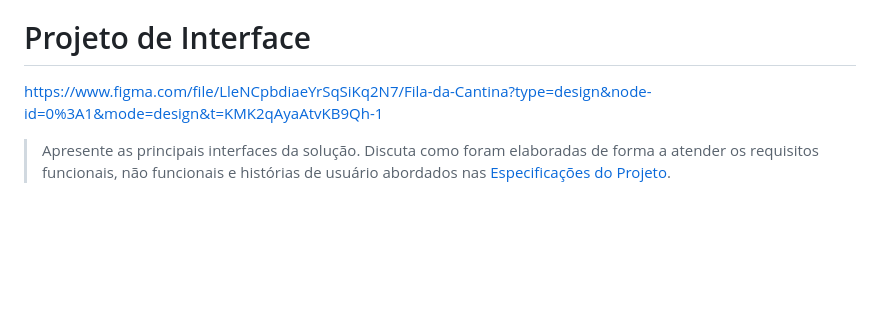
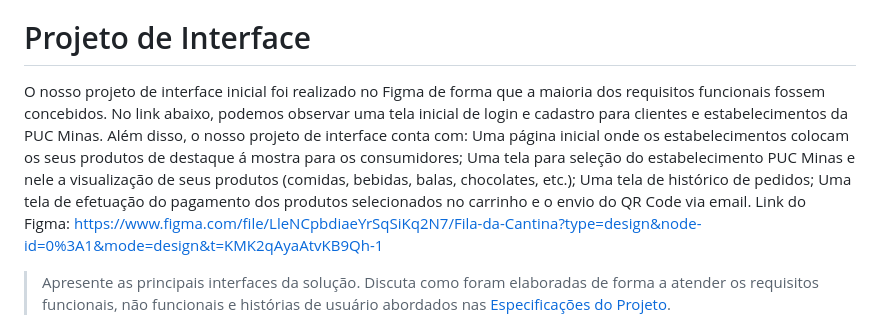
Before and after one commit to ICEI-PUC-Minas-PMGES-TI/pmg-es-2024-1-ti1-2401100-g4-fila-na-cantina-1, a Markdown page: docs/relatorio/Relatorio Tecnico - TEMPLATE.md, the part around the change. Drawn GitHub-style; blank space fills up the shorter version.

```diff
--- a/docs/relatorio/Relatorio Tecnico - TEMPLATE.md
+++ b/docs/relatorio/Relatorio Tecnico - TEMPLATE.md
@@ -218,7 +218,12 @@ O projeto está restrito pelos itens apresentados na tabela a seguir.
 
 # Projeto de Interface
 
-https://www.figma.com/file/LleNCpbdiaeYrSqSiKq2N7/Fila-da-Cantina?type=design&node-id=0%3A1&mode=design&t=KMK2qAyaAtvKB9Qh-1
+O nosso projeto de interface inicial foi realizado no Figma de forma que a maioria dos requisitos funcionais fossem concebidos. No link abaixo, podemos observar uma tela inicial de login e cadastro para clientes e estabelecimentos da PUC Minas. Além disso, o nosso projeto de interface conta com:
+  Uma página inicial onde os estabelecimentos colocam os seus produtos de destaque á mostra para os consumidores;
+  Uma tela para seleção do estabelecimento PUC Minas e nele a visualização de seus produtos (comidas, bebidas, balas, chocolates, etc.);
+  Uma tela de histórico de pedidos;
+  Uma tela de efetuação do pagamento dos produtos selecionados no carrinho e o envio do QR Code via email.
+Link do Figma: https://www.figma.com/file/LleNCpbdiaeYrSqSiKq2N7/Fila-da-Cantina?type=design&node-id=0%3A1&mode=design&t=KMK2qAyaAtvKB9Qh-1
 
 > Apresente as principais interfaces da solução. Discuta como
 > foram elaboradas de forma a atender os requisitos funcionais, não
```
